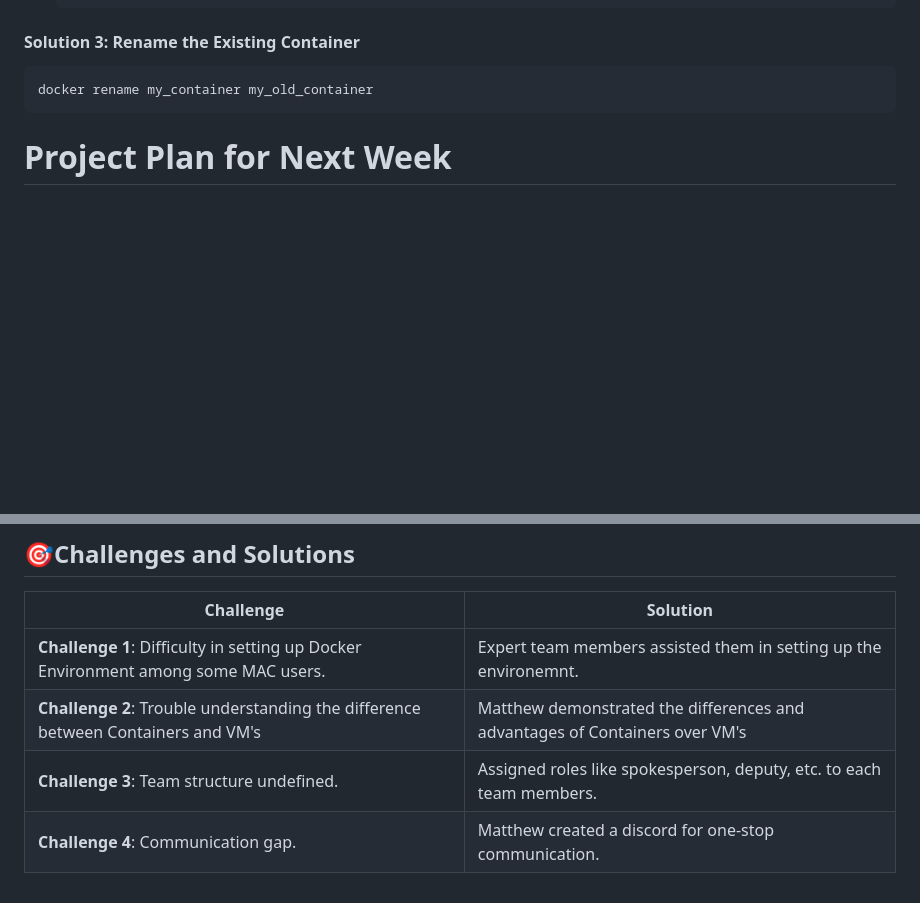
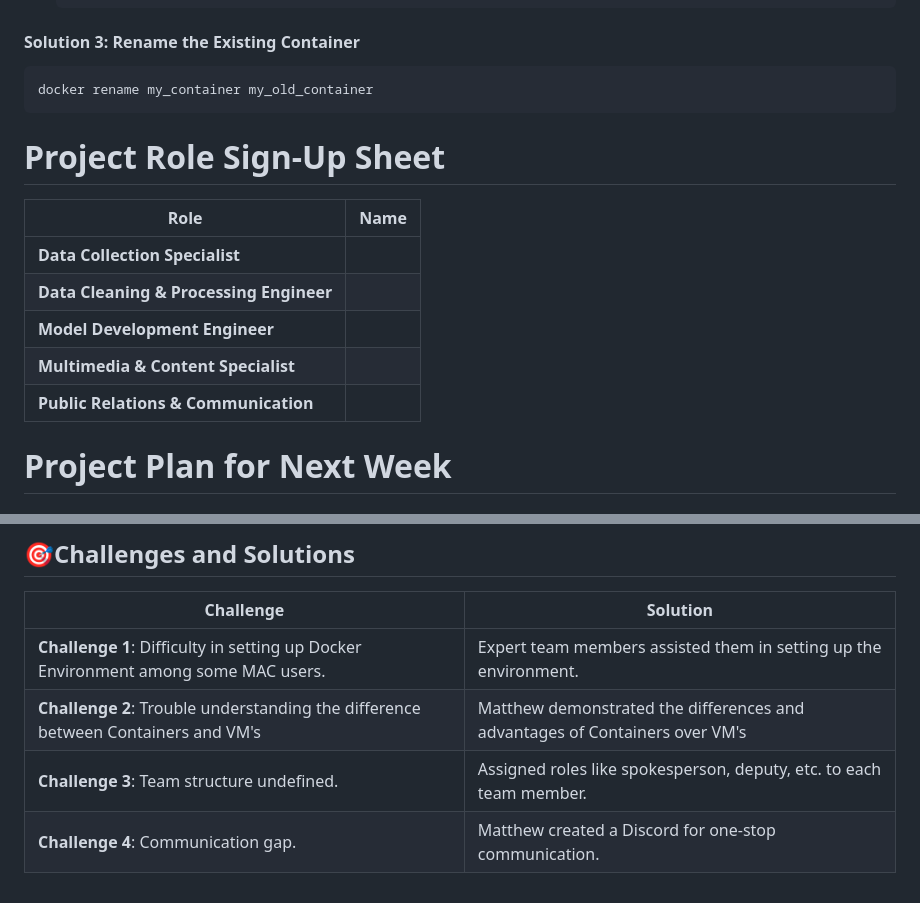
Before and after one commit to southern-cross-ai/JoeyLLM, a Markdown page: Summary of the Week.md, 2 parts joined by grey strips. GitHub-like rendering; blank space fills up the shorter version.

Commit message:
Update Summary of the Week.md
Added Roles

````diff
--- a/Summary of the Week.md
+++ b/Summary of the Week.md
@@ -89,6 +89,15 @@ docker run -dit --name my_container2 ubuntu:22.04 /bin/bash
 docker rename my_container my_old_container
 ```
 
+# Project Role Sign-Up Sheet
+
+| Role | Name |
+|------|------|
+| **Data Collection Specialist** |  |
+| **Data Cleaning & Processing Engineer** |  |
+| **Model Development Engineer** |  |
+| **Multimedia & Content Specialist** |  |
+| **Public Relations & Communication** |  |
 
 # Project Plan for Next Week
 
@@ -114,7 +123,7 @@ docker rename my_container my_old_container
 
 | **Challenge**                                    | **Solution**                                          |
 |--------------------------------------------------|------------------------------------------------------|
-| **Challenge 1**: Difficulty in setting up Docker Environment among some MAC users.   |  Expert team members assisted them in setting up the environemnt.    |
+| **Challenge 1**: Difficulty in setting up Docker Environment among some MAC users.   |  Expert team members assisted them in setting up the environment.    |
 | **Challenge 2**: Trouble understanding the difference between Containers and VM's | Matthew demonstrated the differences and advantages of Containers over VM's         |
-| **Challenge 3**: Team structure undefined.     | Assigned roles like spokesperson, deputy, etc. to each team members.         |
-| **Challenge 4**: Communication gap.       | Matthew created a discord for one-stop communication.              |
+| **Challenge 3**: Team structure undefined.     | Assigned roles like spokesperson, deputy, etc. to each team member.         |
+| **Challenge 4**: Communication gap.       | Matthew created a Discord for one-stop communication.              |
````
